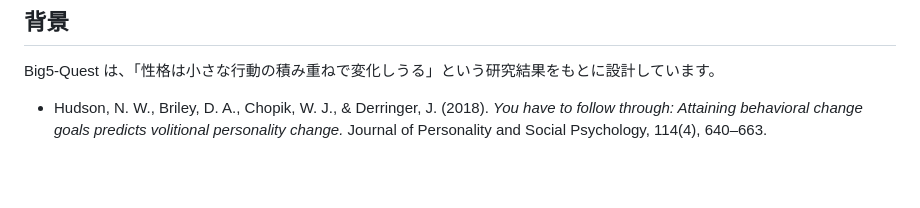
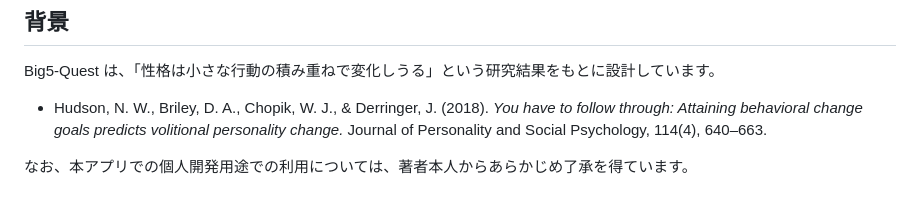
Before and after one commit to mamoru2002/Big5-Quest, a Markdown page: README.md, the part around the change. GitHub-like rendering; blank space fills up the shorter version.

Commit message:
Update README with usage approval note
Added a note regarding personal development use approval.

```diff
--- a/README.md
+++ b/README.md
@@ -88,3 +88,5 @@ Big5-Quest は、「性格は小さな行動の積み重ねで変化しうる」
 - Hudson, N. W., Briley, D. A., Chopik, W. J., & Derringer, J. (2018).
   *You have to follow through: Attaining behavioral change goals predicts volitional personality change.*
   Journal of Personality and Social Psychology, 114(4), 640–663.
+
+なお、本アプリでの個人開発用途での利用については、著者本人からあらかじめ了承を得ています。
```
